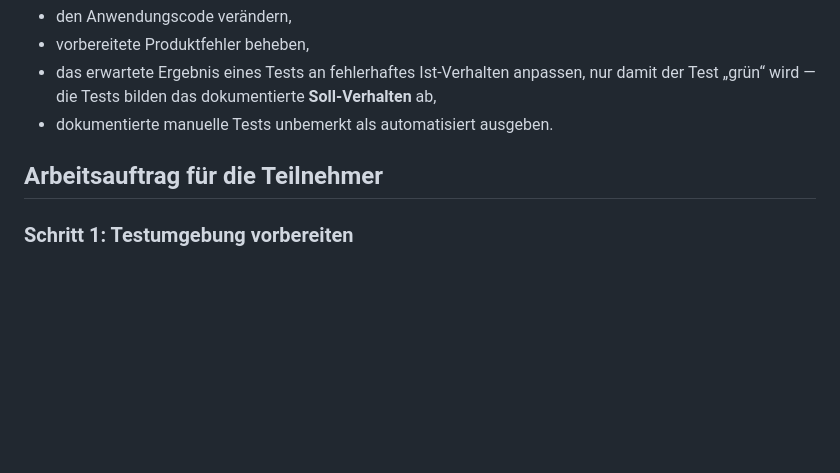
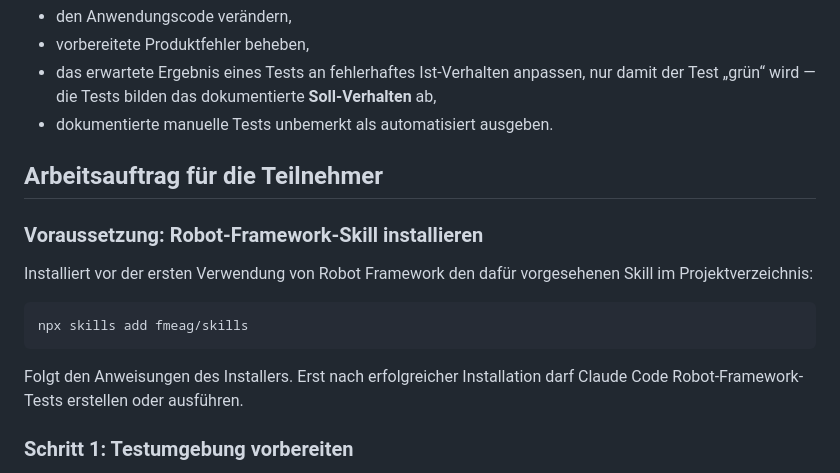
Before and after one commit to fmeAG/hotel-manager-demo, a Markdown page: schulungsmaterial/Aufgaben-KI-Testing.md, the part around one of its changes. Rendered like a GitHub page; blank space fills up the shorter version.

````diff
--- a/schulungsmaterial/Aufgaben-KI-Testing.md
+++ b/schulungsmaterial/Aufgaben-KI-Testing.md
@@ -602,6 +602,19 @@ Die KI darf nicht:
 
 ## Arbeitsauftrag für die Teilnehmer
 
+### Voraussetzung: Robot-Framework-Skill installieren
+
+Installiert vor der ersten Verwendung von Robot Framework den dafür vorgesehenen
+Skill im Projektverzeichnis:
+
+```bash
+npx skills add fmeag/skills
+```
+
+Folgt den Anweisungen des Installers. Erst nach erfolgreicher Installation darf
+Claude Code Robot-Framework-Tests erstellen oder ausführen.
+
+
 ### Schritt 1: Testumgebung vorbereiten
 
 Startet die Anwendung in einem definierten Ausgangszustand. Empfohlen wird eine
````
Also changed, not shown: other parts of schulungsmaterial/Aufgaben-KI-Testing.md (+135 -0 lines).
